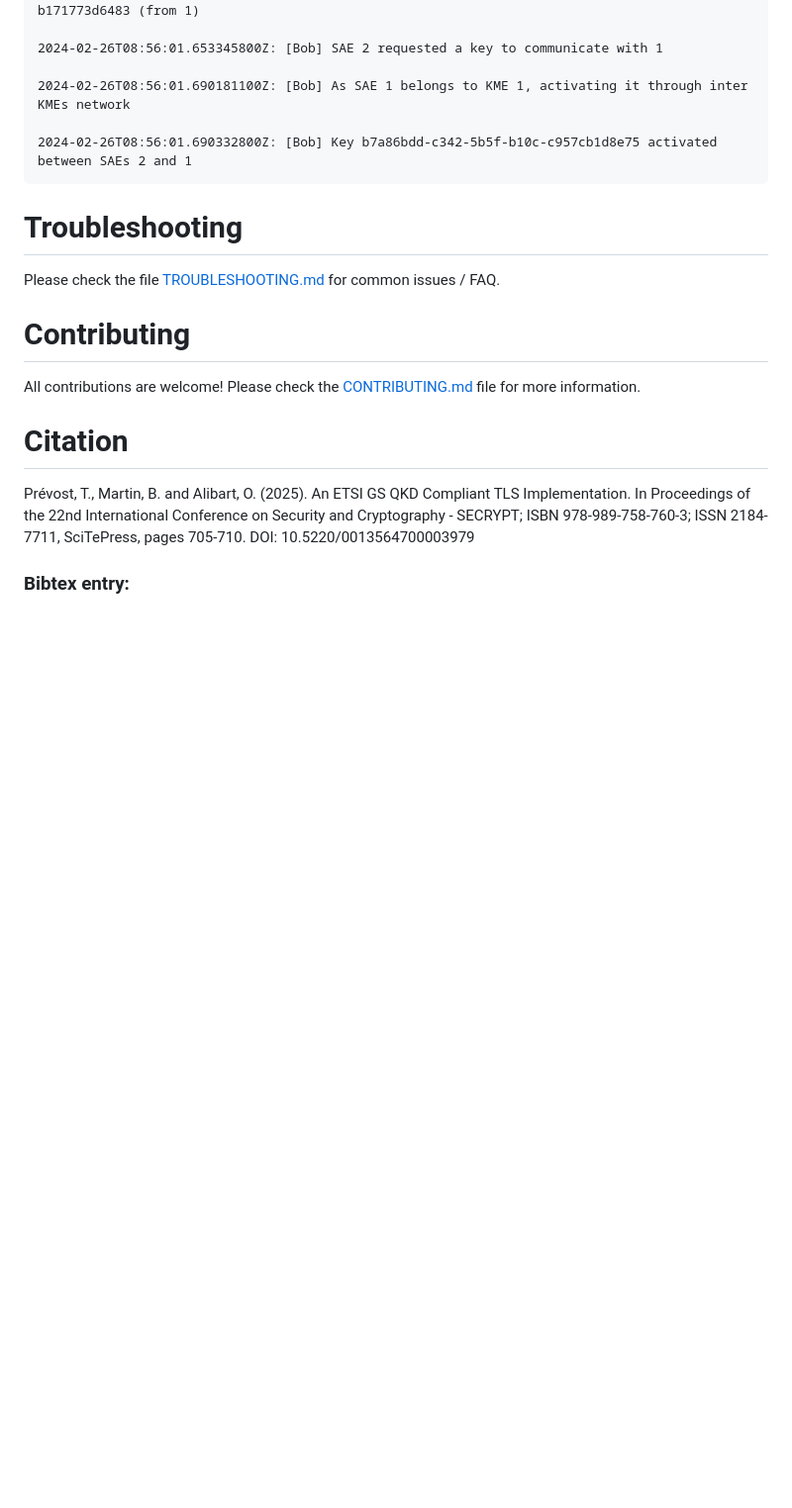
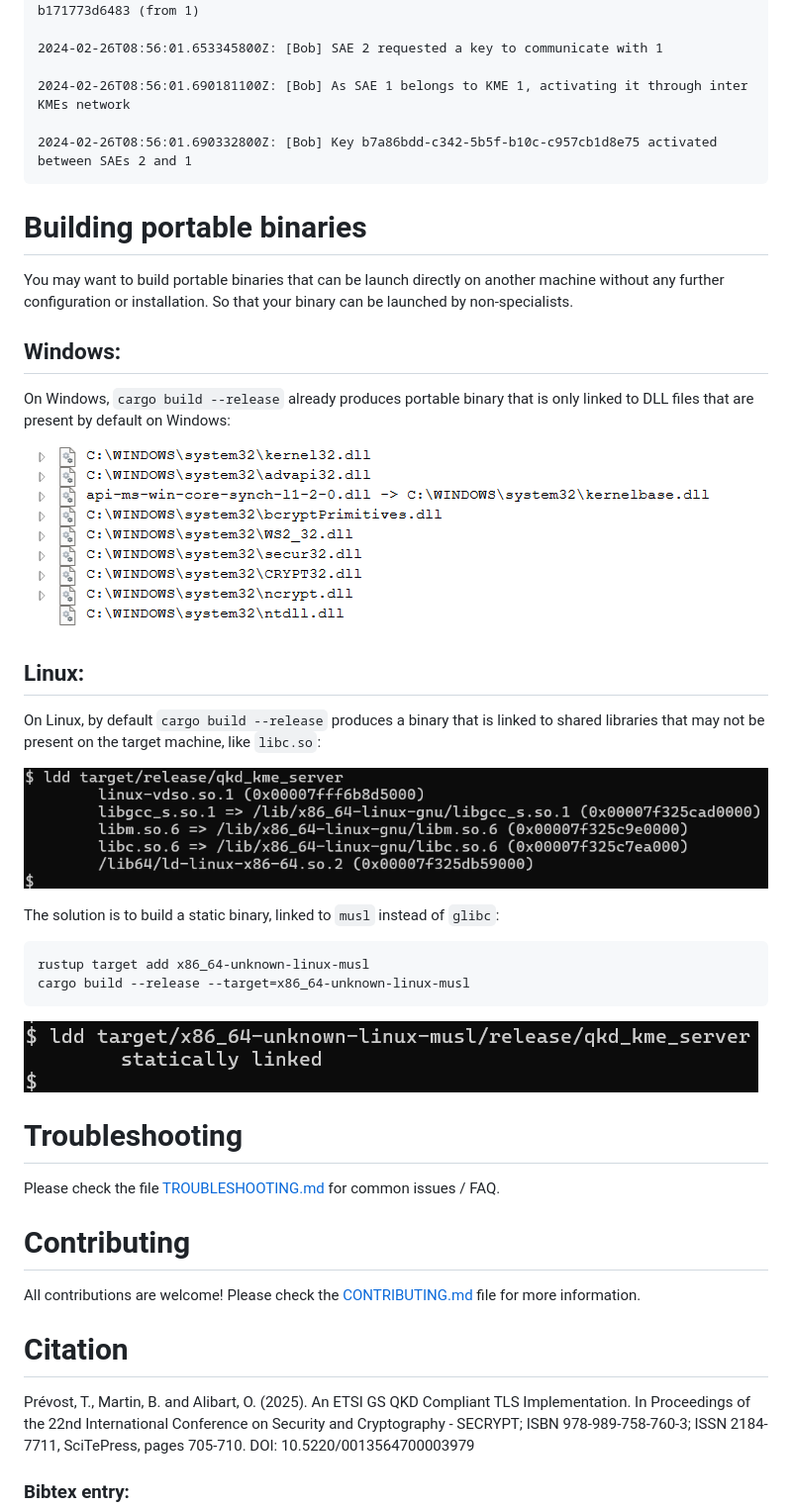
Before and after one commit to thomasarmel/qkd_kme_server, a Markdown page: README.md, the part around the change. Shown at 99% size. GitHub-like rendering; pictures changed too: assets/compile_dynamic_linux.png (added), assets/compile_static_linux.png (added), assets/dependencies_dll_windows.png (added); blank space fills up the shorter version.

Commit message:
Add hints to compile static binaries, and exclude sqlite files from git

````diff
--- a/README.md
+++ b/README.md
@@ -279,6 +279,35 @@ Events displayed look like:
 2024-02-26T08:56:01.690332800Z: [Bob] Key b7a86bdd-c342-5b5f-b10c-c957cb1d8e75 activated between SAEs 2 and 1
 ```
 
+# Building portable binaries
+
+You may want to build portable binaries that can be launch directly on
+another machine without any further configuration or installation. So that
+your binary can be launched by non-specialists.
+
+## Windows:
+
+On Windows, `cargo build --release` already produces portable binary that
+is only linked to DLL files that are present by default on Windows:
+
+![Dependency walker output for Windows binary](assets/dependencies_dll_windows.png)
+
+## Linux:
+
+On Linux, by default `cargo build --release` produces a binary that is linked
+to shared libraries that may not be present on the target machine, like `libc.so`:
+
+![ldd for dynamically linked Linux binary](assets/compile_dynamic_linux.png)
+
+The solution is to build a static binary, linked to `musl` instead of `glibc`:
+
+```bash
+rustup target add x86_64-unknown-linux-musl
+cargo build --release --target=x86_64-unknown-linux-musl
+```
+
+![ldd for statically linked Linux binary](assets/compile_static_linux.png)
+
 # Troubleshooting
 
 Please check the file [TROUBLESHOOTING.md](TROUBLESHOOTING.md) for common issues / FAQ.
````
Also changed, not shown: 1 other file.
